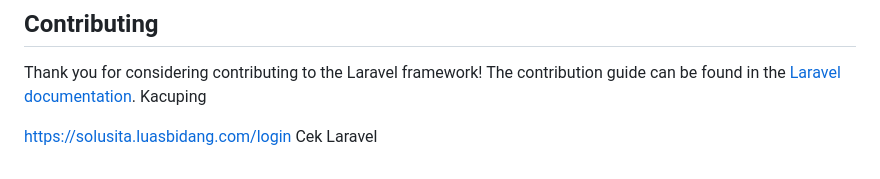
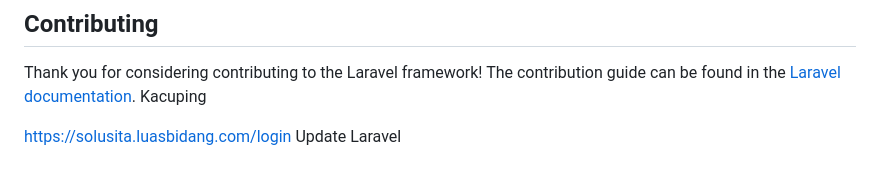
Before and after one commit to kacuping/Solusita, a Markdown page: README.md, the part around the change. Drawn GitHub-style.

Commit message:
Update Laravel

```diff
--- a/README.md
+++ b/README.md
@@ -48,4 +48,4 @@ Thank you for considering contributing to the Laravel framework! The contributio
 Kacuping
 
 https://solusita.luasbidang.com/login
-Cek Laravel
+Update Laravel
```
